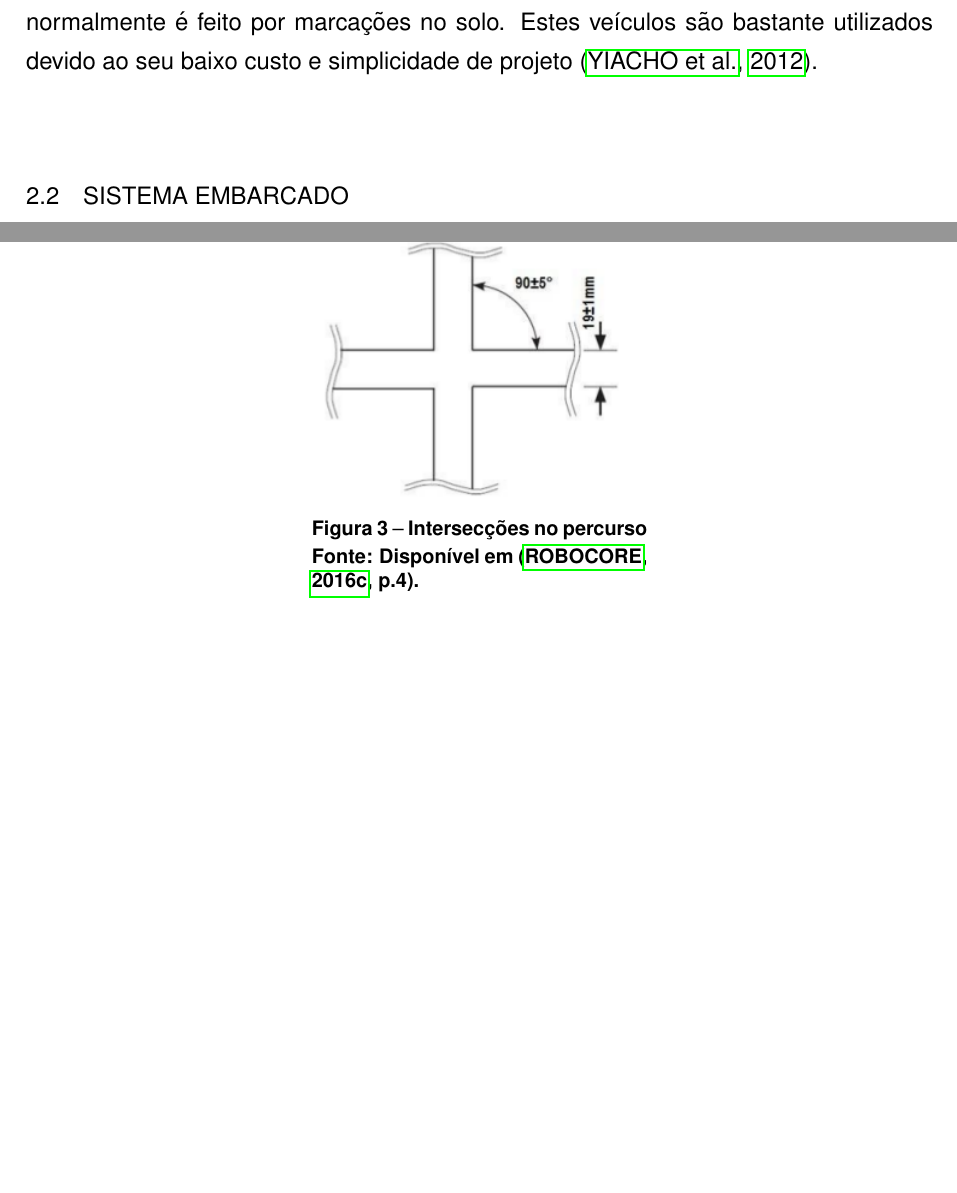
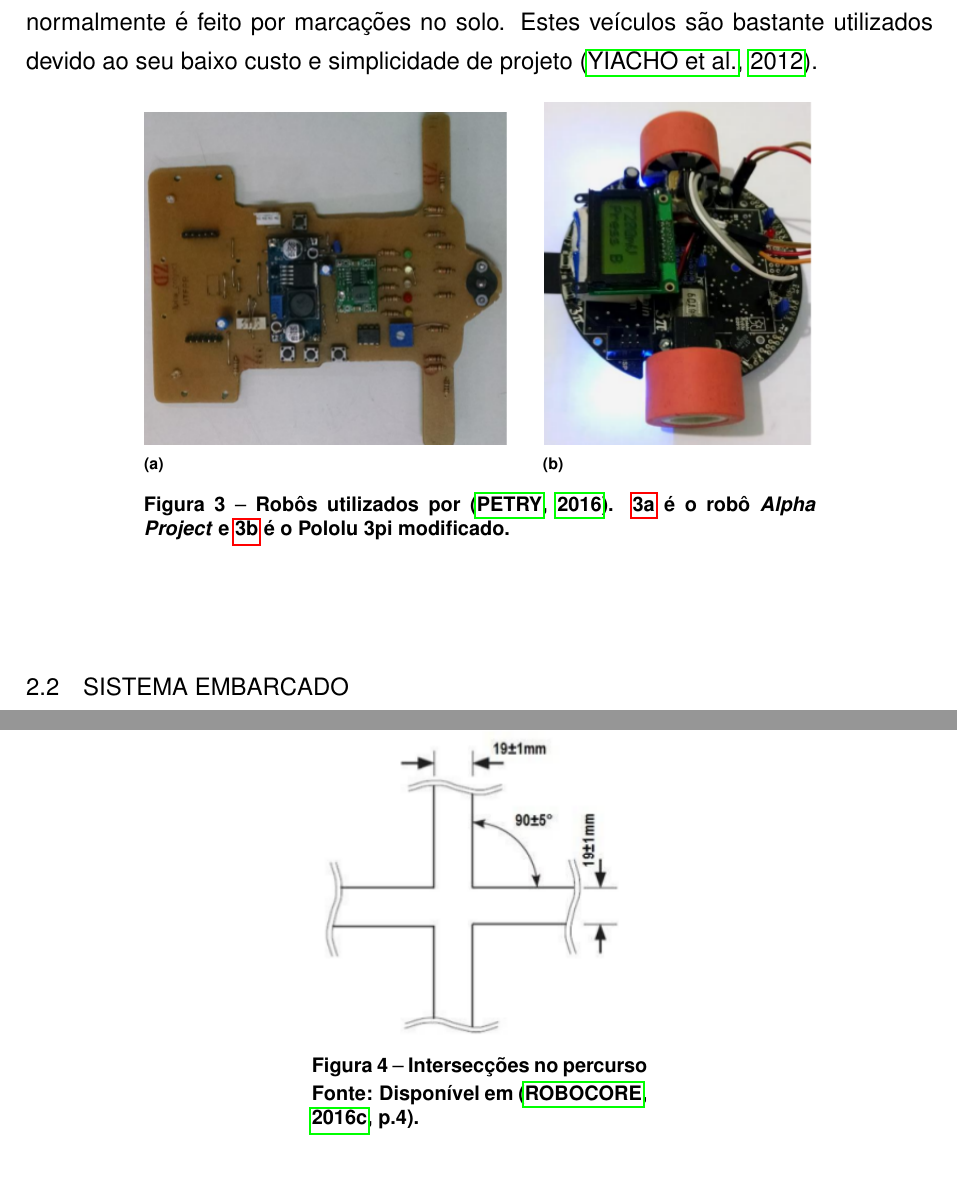
Before and after one commit to walopes/TCC1, a LaTeX thesis (tcc1.tex, which reads funda.tex): two parts of pages 10 and 11 of 20 before the commit and two parts of pages 10 and 12 of 19 after it, joined at a grey line, cut so that both start at the same text, the shorter picture padded with empty space. Compiled offline with pdfLaTeX; a LaTeX package or settings file that is missing is left out.

Commit message:
Alteração subfloat

```diff
--- a/funda.tex
+++ b/funda.tex
@@ -132,6 +132,33 @@ Estes veículos são bastante utilizados devido ao seu baixo custo e simplicidad
 
 
 
+%% Colocar somente os robôs do marcio em subfloat
+\begin{figure*}[h!]
+    \centering
+    %\raggedright
+    \captionsetup{width=0.74\textwidth,font=footnotesize,textfont=bf}
+    \begin{subfigure}[t]{0.4\textwidth}
+        \centering
+        %%\raggedleft
+        \includegraphics[scale=0.5]{figuras/marcio1.png}
+        %\caption{Protótipo final \label{fig:marcio}}
+        \caption{ \label{fig:marcio}}
+        %\caption*{Fonte: \cite[p.56]{alemao}}
+    \end{subfigure}%
+    %~\hspace{1cm}
+    ~\hspace{0.4cm}
+    \begin{subfigure}[t]{0.3\textwidth}
+        \centering
+        %\raggedleft
+        \includegraphics[scale=0.53]{figuras/polulumod.png}
+        %\caption{Robô 3pi \label{fig:pololu}}
+        \caption{ \label{fig:pololu}}
+        %\caption*{Fonte: \cite[p.58]{alemao}}
+    \end{subfigure}
+    \caption{Robôs utilizados por \cite{alemao}. \ref{fig:marcio} é o robô \textit{Alpha Project} e \ref{fig:pololu} é o
+    Pololu 3pi modificado.}
+\end{figure*}
+
 
 
 %%%%%%%%%%%%%%%%%%%%%%%%%%%%%%%%%%%%%%%%%%%%%%%%%%%%%%%%%%%%%%%%%%%%%%%%%%%%%%%%%%%%%%%%%%%%%%%%%%%%%%%%%%%%%%%%%%%%%%%%%%
```
Also changed, not shown: figuras/polulumod.png (added), tcc1.pdf, 5 other files.
